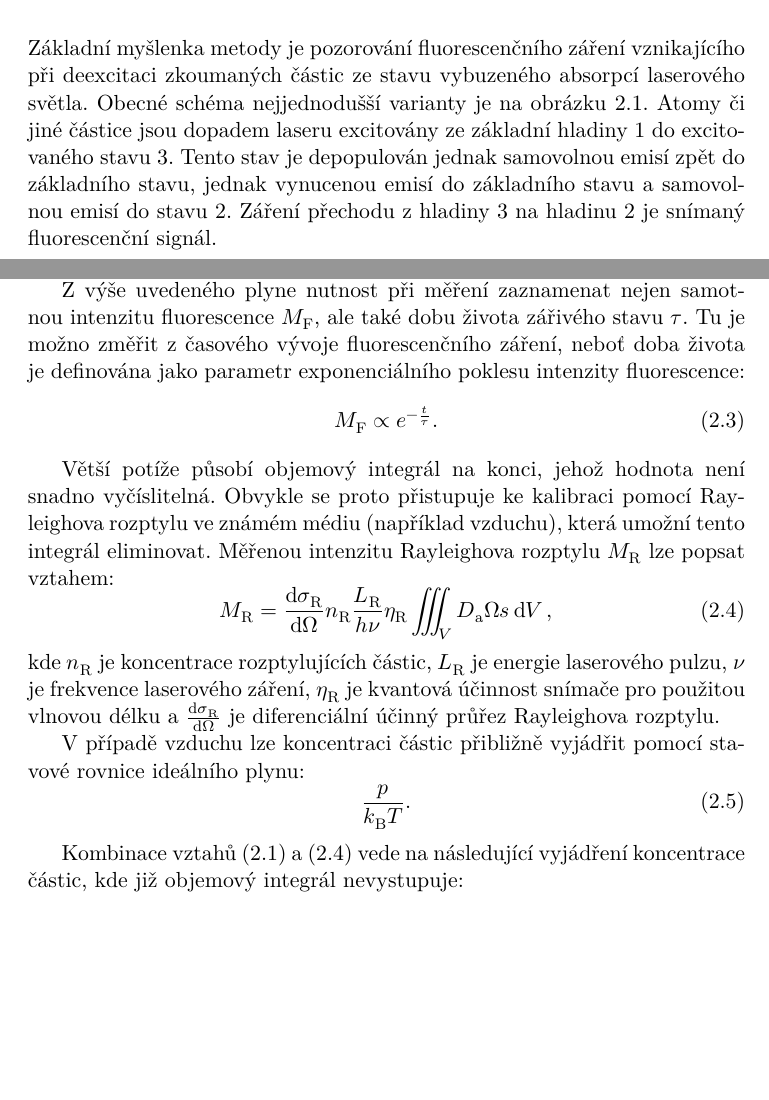
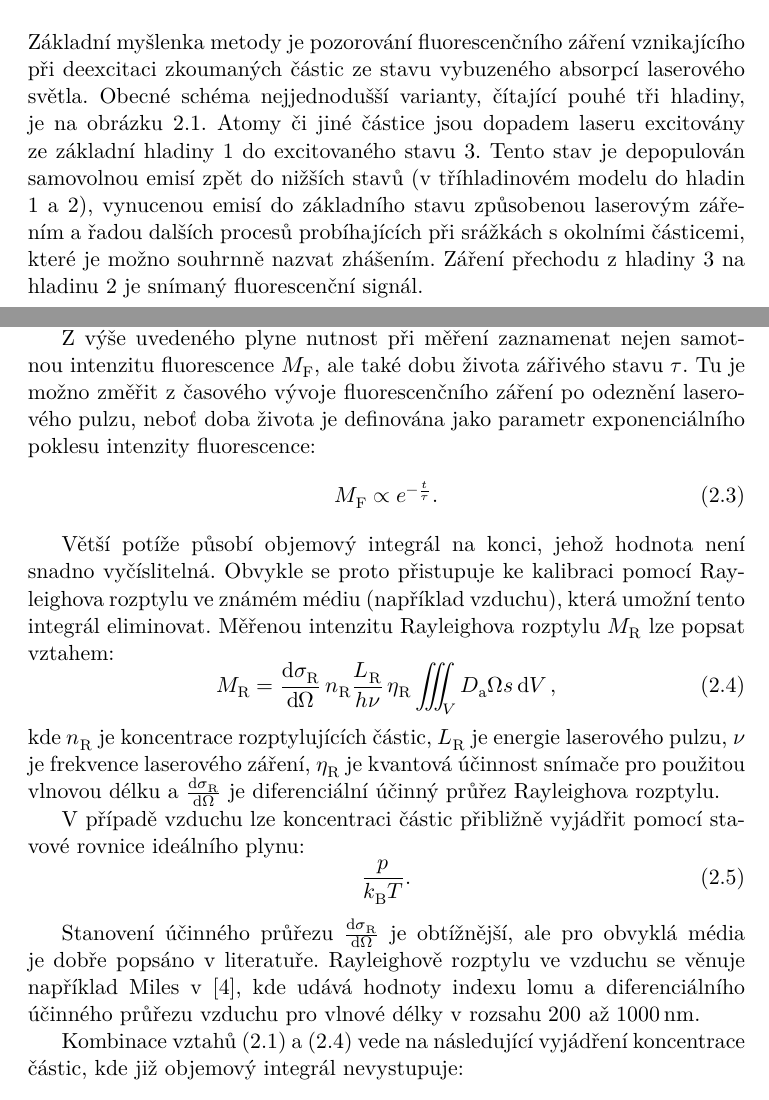
Before and after one commit to Singond/DP-laser, a LaTeX thesis (text/thesis.tex, which reads text/lif-theory.tex): two parts of pages 17 and 19 of 35, joined at a grey line, cut so that both start at the same text, the shorter picture padded with empty space. Compiled offline with XeLaTeX.

Commit message:
lif: Apply suggested corrections to theory

```diff
--- a/text/lif-theory.tex
+++ b/text/lif-theory.tex
@@ -25,12 +25,15 @@ v~řádu nanosekund až femtosekund.
 Základní myšlenka metody je pozorování fluorescenčního záření vznikajícího
 při deexcitaci zkoumaných částic ze stavu vybuzeného absorpcí laserového
 světla.
-Obecné schéma nejjednodušší varianty je na obrázku \ref{fig:lifth-levels}.
+Obecné schéma nejjednodušší varianty, čítající pouhé tři hladiny,
+je na obrázku \ref{fig:lifth-levels}.
 Atomy či jiné částice jsou dopadem laseru excitovány ze~základní hladiny~1
 do excitovaného stavu~3.
-Tento stav je depopulován jednak samovolnou emisí zpět do základního stavu,
-jednak vynucenou emisí do základního stavu
-a~samovolnou emisí do stavu~2.
+Tento stav je depopulován samovolnou emisí zpět do nižších stavů
+(v~tříhladinovém modelu do hladin 1 a~2),
+vynucenou emisí do základního stavu způsobenou laserovým zářením
+a~řadou dalších procesů probíhajících při srážkách s~okolními částicemi,
+které je možno souhrnně nazvat zhášením.
 Záření přechodu z~hladiny~3 na hladinu~2 je snímaný fluorescenční signál.
 
 \begin{figure}
@@ -112,7 +115,8 @@ je obvykle známa.
 Z~výše uvedeného plyne nutnost při měření zaznamenat nejen samotnou
 intenzitu fluorescence $\lifsignal$,
 ale také dobu života zářivého stavu $\lifetime$.
-Tu je možno změřit z~časového vývoje fluorescenčního záření,
+Tu je možno změřit z~časového vývoje fluorescenčního záření po odeznění
+laserového pulzu,
 neboť doba života je definována jako parametr exponenciálního poklesu
 intenzity fluorescence:
 \begin{equation}
@@ -127,8 +131,8 @@ která umožní tento integrál eliminovat.
 Měřenou intenzitu Rayleighova rozptylu $\rayleighsignal$ lze popsat vztahem:
 \begin{equation}
 	\label{eq:lifth-rayleighsignal}
-	\rayleighsignal = \rayleighdxsect \rayleighndens
-	\frac{\enlaserrayleigh}{\planck\freq} \rayleigheff
+	\rayleighsignal = \rayleighdxsect \, \rayleighndens
+	\frac{\enlaserrayleigh}{\planck\freq} \, \rayleigheff
 	\iiint_\vol \sensabs \solidangle \beamprofile \dd{\vol},
 \end{equation}
 kde $\rayleighndens$ je koncentrace rozptylujících částic,
@@ -143,7 +147,11 @@ stavové rovnice ideálního plynu:
 	\frac{\pres}{\boltzmann\temp}.
 \end{equation}
 
-% TODO: účinný průřez
+Stanovení účinného průřezu $\rayleighdxsect$ je obtížnější,
+ale pro obvyklá média je dobře popsáno v~literatuře.
+Rayleighově rozptylu ve vzduchu se věnuje například Miles v~\cite{rayleigh},
+kde udává hodnoty indexu lomu a~diferenciálního účinného průřezu vzduchu
+pro vlnové délky v~rozsahu \SIrange{200}{1000}{\nano\metre}.
 
 Kombinace vztahů \eqref{eq:lifth-lifsignal} a~\eqref{eq:lifth-rayleighsignal}
 vede na následující vyjádření koncentrace částic,
```
